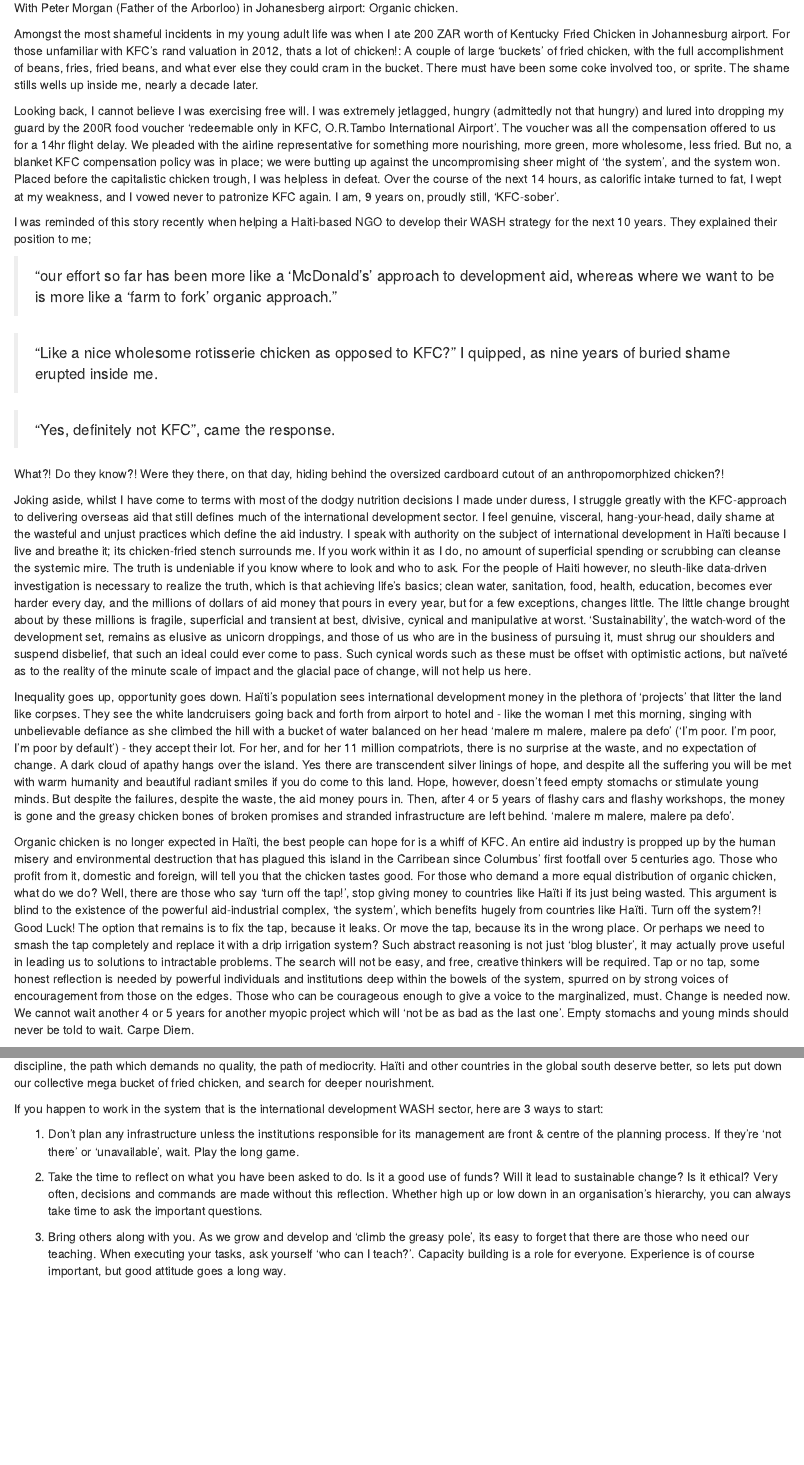
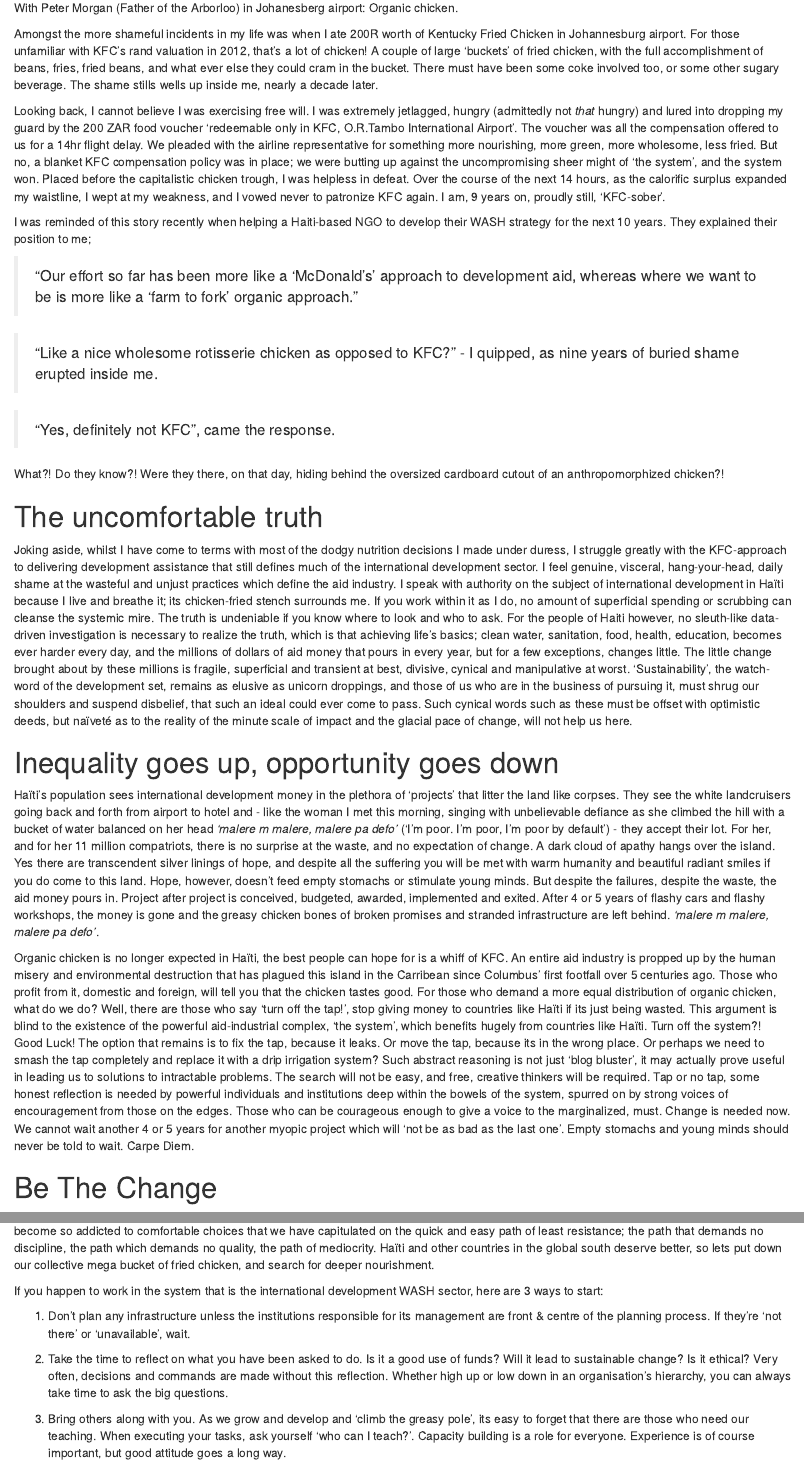
Before and after one commit to azoresio/website, an R Markdown document (_posts/kentucky-fried-development/kentucky-fried-development.Rmd): the page in a window 1100 px wide, from 340 px down, and a second part further down, joined at a grey line. Rendered offline with R 4.5, knitr and Pandoc, with nearby package versions; drawn as R Markdown's standard HTML page in place of the format the file asks for.

Commit message:
Add second blog post

````diff
--- a/_posts/kentucky-fried-development/kentucky-fried-development.Rmd
+++ b/_posts/kentucky-fried-development/kentucky-fried-development.Rmd
@@ -14,7 +14,8 @@
 output:
   distill::distill_article:
     self_contained: false
-draft: true
+    toc: true
+draft: false
 citation_url: https://www.azores.io/posts/kentucky-fried-development
 preview: img/peter-morgan.jpg
 ---
@@ -32,32 +33,38 @@
 knitr::opts_chunk$set(echo = FALSE)
 ```
 
-Amongst the most shameful incidents in my young adult life was when I ate 200 ZAR worth of Kentucky Fried Chicken in Johannesburg airport. For those unfamiliar with KFC's rand valuation in 2012, thats a lot of chicken!: A couple of large 'buckets' of fried chicken, with the full accomplishment of beans, fries, fried beans, and what ever else they could cram in the bucket. There must have been some coke involved too, or sprite. The shame stills wells up inside me, nearly a decade later.
+Amongst the more shameful incidents in my life was when I ate 200R worth of Kentucky Fried Chicken in Johannesburg airport. For those unfamiliar with KFC's rand valuation in 2012, that's a lot of chicken! A couple of large 'buckets' of fried chicken, with the full accomplishment of beans, fries, fried beans, and what ever else they could cram in the bucket. There must have been some coke involved too, or some other sugary beverage. The shame stills wells up inside me, nearly a decade later.
 
-Looking back, I cannot believe I was exercising free will. I was extremely jetlagged, hungry (admittedly not that hungry) and lured into dropping my guard by the 200R food voucher 'redeemable only in KFC, O.R.Tambo International Airport'. The voucher was all the compensation offered to us for a 14hr flight delay. We pleaded with the airline representative for something more nourishing, more green, more wholesome, less fried. But no, a blanket KFC compensation policy was in place; we were butting up against the uncompromising sheer might of 'the system', and the system won. Placed before the capitalistic chicken trough, I was helpless in defeat. Over the course of the next 14 hours, as calorific intake turned to fat, I wept at my weakness, and I vowed never to patronize KFC again. I am, 9 years on, proudly still, 'KFC-sober'.
+Looking back, I cannot believe I was exercising free will. I was extremely jetlagged, hungry (admittedly not *that* hungry) and lured into dropping my guard by the 200 ZAR food voucher 'redeemable only in KFC, O.R.Tambo International Airport'. The voucher was all the compensation offered to us for a 14hr flight delay. We pleaded with the airline representative for something more nourishing, more green, more wholesome, less fried. But no, a blanket KFC compensation policy was in place; we were butting up against the uncompromising sheer might of 'the system', and the system won. Placed before the capitalistic chicken trough, I was helpless in defeat. Over the course of the next 14 hours, as the calorific surplus expanded my waistline, I wept at my weakness, and I vowed never to patronize KFC again. I am, 9 years on, proudly still, 'KFC-sober'.
 
 I was reminded of this story recently when helping a Haiti-based NGO to develop their WASH strategy for the next 10 years. They explained their position to me;
 
-> "our effort so far has been more like a 'McDonald's' approach to development aid, whereas where we want to be is more like a 'farm to fork' organic approach."
+> "Our effort so far has been more like a 'McDonald's' approach to development aid, whereas where we want to be is more like a 'farm to fork' organic approach."
 
-> "Like a nice wholesome rotisserie chicken as opposed to KFC?" I quipped, as nine years of buried shame erupted inside me.
+> "Like a nice wholesome rotisserie chicken as opposed to KFC?" - I quipped, as nine years of buried shame erupted inside me.
 
 > "Yes, definitely not KFC", came the response.
 
 What?! Do they know?! Were they there, on that day, hiding behind the oversized cardboard cutout of an anthropomorphized chicken?!
 
-Joking aside, whilst I have come to terms with most of the dodgy nutrition decisions I made under duress, I struggle greatly with the KFC-approach to delivering overseas aid that still defines much of the international development sector. I feel genuine, visceral, hang-your-head, daily shame at the wasteful and unjust practices which define the aid industry. I speak with authority on the subject of international development in Haïti because I live and breathe it; its chicken-fried stench surrounds me. If you work within it as I do, no amount of superficial spending or scrubbing can cleanse the systemic mire. The truth is undeniable if you know where to look and who to ask. For the people of Haiti however, no sleuth-like data-driven investigation is necessary to realize the truth, which is that achieving life's basics; clean water, sanitation, food, health, education, becomes ever harder every day, and the millions of dollars of aid money that pours in every year, but for a few exceptions, changes little. The little change brought about by these millions is fragile, superficial and transient at best, divisive, cynical and manipulative at worst. 'Sustainability', the watch-word of the development set, remains as elusive as unicorn droppings, and those of us who are in the business of pursuing it, must shrug our shoulders and suspend disbelief, that such an ideal could ever come to pass. Such cynical words such as these must be offset with optimistic actions, but naïveté as to the reality of the minute scale of impact and the glacial pace of change, will not help us here.
+# The uncomfortable truth
 
-Inequality goes up, opportunity goes down. Haïti's population sees international development money in the plethora of ‘projects’ that litter the land like corpses. They see the white landcruisers going back and forth from airport to hotel and - like the woman I met this morning, singing with unbelievable defiance as she climbed the hill with a bucket of water balanced on her head 'malere m malere, malere pa defo' ('I'm poor. I'm poor, I'm poor by default') - they accept their lot. For her, and for her 11 million compatriots, there is no surprise at the waste, and no expectation of change. A dark cloud of apathy hangs over the island. Yes there are transcendent silver linings of hope, and despite all the suffering you will be met with warm humanity and beautiful radiant smiles if you do come to this land. Hope, however, doesn't feed empty stomachs or stimulate young minds. But despite the failures, despite the waste, the aid money pours in. Then, after 4 or 5 years of flashy cars and flashy workshops, the money is gone and the greasy chicken bones of broken promises and stranded infrastructure are left behind. 'malere m malere, malere pa defo'.
+Joking aside, whilst I have come to terms with most of the dodgy nutrition decisions I made under duress, I struggle greatly with the KFC-approach to delivering development assistance that still defines much of the international development sector. I feel genuine, visceral, hang-your-head, daily shame at the wasteful and unjust practices which define the aid industry. I speak with authority on the subject of international development in Haïti because I live and breathe it; its chicken-fried stench surrounds me. If you work within it as I do, no amount of superficial spending or scrubbing can cleanse the systemic mire. The truth is undeniable if you know where to look and who to ask. For the people of Haiti however, no sleuth-like data-driven investigation is necessary to realize the truth, which is that achieving life's basics; clean water, sanitation, food, health, education, becomes ever harder every day, and the millions of dollars of aid money that pours in every year, but for a few exceptions, changes little. The little change brought about by these millions is fragile, superficial and transient at best, divisive, cynical and manipulative at worst. 'Sustainability', the watch-word of the development set, remains as elusive as unicorn droppings, and those of us who are in the business of pursuing it, must shrug our shoulders and suspend disbelief, that such an ideal could ever come to pass. Such cynical words such as these must be offset with optimistic deeds, but naïveté as to the reality of the minute scale of impact and the glacial pace of change, will not help us here.
+
+# Inequality goes up, opportunity goes down
+
+Haïti's population sees international development money in the plethora of ‘projects’ that litter the land like corpses. They see the white landcruisers going back and forth from airport to hotel and - like the woman I met this morning, singing with unbelievable defiance as she climbed the hill with a bucket of water balanced on her head *'malere m malere, malere pa defo'* ('I'm poor. I'm poor, I'm poor by default') - they accept their lot. For her, and for her 11 million compatriots, there is no surprise at the waste, and no expectation of change. A dark cloud of apathy hangs over the island. Yes there are transcendent silver linings of hope, and despite all the suffering you will be met with warm humanity and beautiful radiant smiles if you do come to this land. Hope, however, doesn't feed empty stomachs or stimulate young minds. But despite the failures, despite the waste, the aid money pours in. Project after project is conceived, budgeted, awarded, implemented and exited. After 4 or 5 years of flashy cars and flashy workshops, the money is gone and the greasy chicken bones of broken promises and stranded infrastructure are left behind. *'malere m malere, malere pa defo'*.
 
 Organic chicken is no longer expected in Haïti, the best people can hope for is a whiff of KFC. An entire aid industry is propped up by the human misery and environmental destruction that has plagued this island in the Carribean since Columbus' first footfall over 5 centuries ago. Those who profit from it, domestic and foreign, will tell you that the chicken tastes good. For those who demand a more equal distribution of organic chicken, what do we do? Well, there are those who say 'turn off the tap!', stop giving money to countries like Haïti if its just being wasted. This argument is blind to the existence of the powerful aid-industrial complex, 'the system', which benefits hugely from countries like Haïti. Turn off the system?! Good Luck! The option that remains is to fix the tap, because it leaks. Or move the tap, because its in the wrong place. Or perhaps we need to smash the tap completely and replace it with a drip irrigation system? Such abstract reasoning is not just 'blog bluster', it may actually prove useful in leading us to solutions to intractable problems. The search will not be easy, and free, creative thinkers will be required. Tap or no tap, some honest reflection is needed by powerful individuals and institutions deep within the bowels of the system, spurred on by strong voices of encouragement from those on the edges. Those who can be courageous enough to give a voice to the marginalized, must. Change is needed now. We cannot wait another 4 or 5 years for another myopic project which will 'not be as bad as the last one'. Empty stomachs and young minds should never be told to wait. Carpe Diem.
+
+# Be The Change
 
 For those of us feasting on KFC (myself included, I too am part of the system) lets ask ourselves; are we really exercising our free will? Have we become so addicted to comfortable choices that we have capitulated on the quick and easy path of least resistance; the path that demands no discipline, the path which demands no quality, the path of mediocrity. Haïti and other countries in the global south deserve better, so lets put down our collective mega bucket of fried chicken, and search for deeper nourishment.
 
 If you happen to work in the system that is the international development WASH sector, here are 3 ways to start:
 
-1. Don't plan any infrastructure unless the institutions responsible for its management are front & centre of the planning process. If they're 'not there' or 'unavailable', wait. Play the long game.
+1. Don't plan any infrastructure unless the institutions responsible for its management are front & centre of the planning process. If they're 'not there' or 'unavailable', wait.
 
-2. Take the time to reflect on what you have been asked to do. Is it a good use of funds? Will it lead to sustainable change?  Is it ethical? Very often, decisions and commands are made without this reflection. Whether high up or low down in an organisation's hierarchy, you can always take time to ask the important questions.
+2. Take the time to reflect on what you have been asked to do. Is it a good use of funds? Will it lead to sustainable change?  Is it ethical? Very often, decisions and commands are made without this reflection. Whether high up or low down in an organisation's hierarchy, you can always take time to ask the big questions.
 
 3. Bring others along with you. As we grow and develop and 'climb the greasy pole', its easy to forget that there are those who need our teaching. When executing your tasks, ask yourself 'who can I teach?'. Capacity building is a role for everyone. Experience is of course important, but good attitude goes a long way.
````
Also changed, not shown: _posts/kentucky-fried-development/kentucky-fried-development.html, docs/posts/posts.json, docs/search.json, 6 other files.
